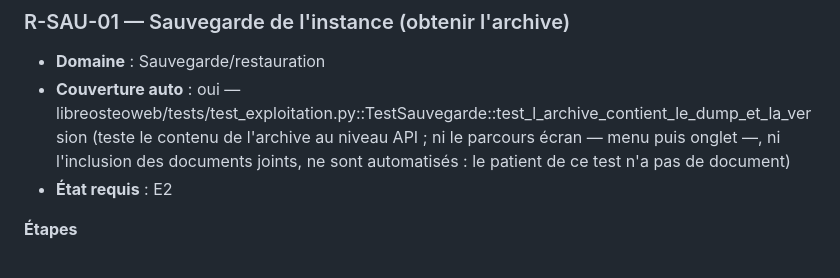
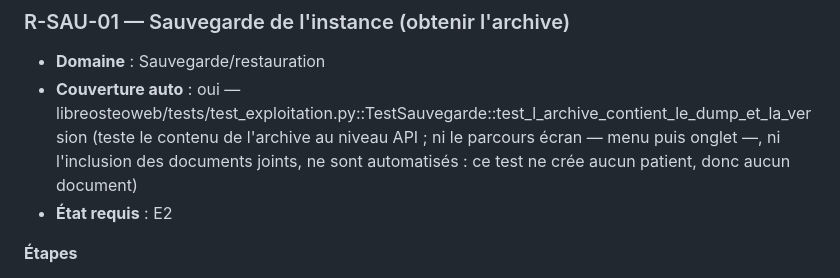
Before and after one commit to githubf-tfr/libreosteo, a Markdown page: docs/recette.md, the part around the change. Drawn GitHub-style.

Commit message:
docs: corriger la reserve de couverture de R-SAU-01 (S4, tache 7)

```diff
--- a/docs/recette.md
+++ b/docs/recette.md
@@ -1277,8 +1277,8 @@ Sections remplies par les tâches 3 à 8 ; titres seuls posés ici comme cadre.
 - **Couverture auto** : oui —
   libreosteoweb/tests/test_exploitation.py::TestSauvegarde::test_l_archive_contient_le_dump_et_la_version
   (teste le contenu de l'archive au niveau API ; ni le parcours écran — menu puis
-  onglet —, ni l'inclusion des documents joints, ne sont automatisés : le patient de
-  ce test n'a pas de document)
+  onglet —, ni l'inclusion des documents joints, ne sont automatisés : ce test ne
+  crée aucun patient, donc aucun document)
 - **État requis** : E2
 
 **Étapes**
```
